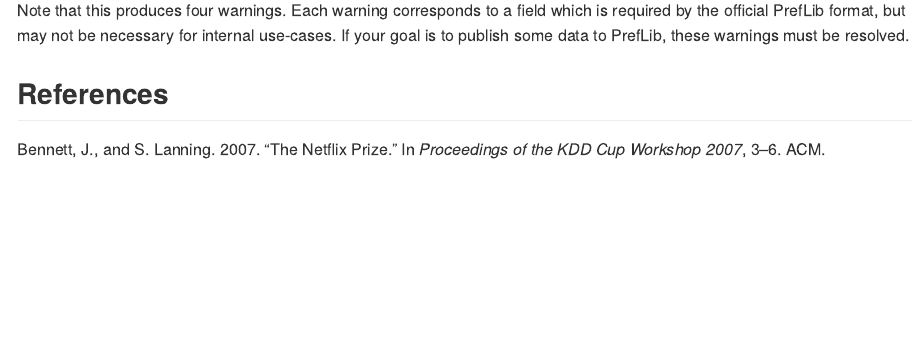
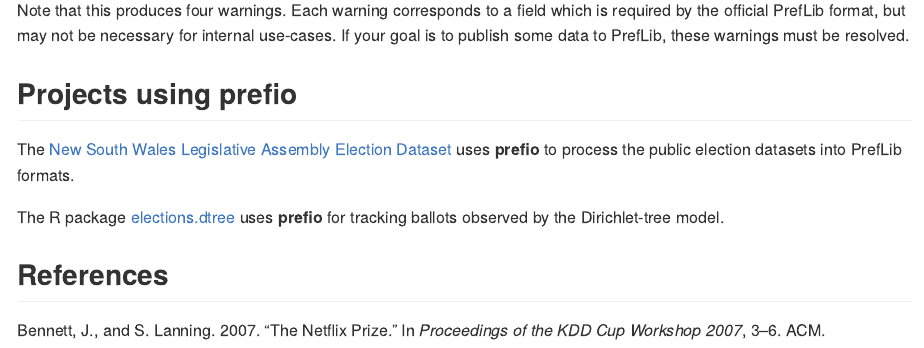
Before and after one commit to fleverest/prefio, an R Markdown document (README.Rmd): the page in a window 1100 px wide, from 4030 px down. Rendered offline with R 4.5, knitr and Pandoc, with nearby package versions; some code elsewhere in the file could not run offline; badge pictures from the web are left out; common packages that the code uses without loading them are loaded.

Commit message:
Updated README
Re-rendered preferences string-format to align with recent updates

Added two showcases for repositories which use the package

```diff
--- a/README.Rmd
+++ b/README.Rmd
@@ -166,4 +166,12 @@ internal use-cases. If your goal is to publish some data to PrefLib, these
 warnings must be resolved.
 
 
+## Projects using **prefio**
+
+The [New South Wales Legislative Assembly Election Dataset](https://github.com/fleverest/nswla_preflib)
+uses **prefio** to process the public election datasets into PrefLib formats.
+
+The R package [elections.dtree](https://github.com/fleverest/elections.dtree) uses **prefio** for tracking
+ballots observed by the Dirichlet-tree model.
+
 ## References
```
Also changed, not shown: README.md, 1 other file.
